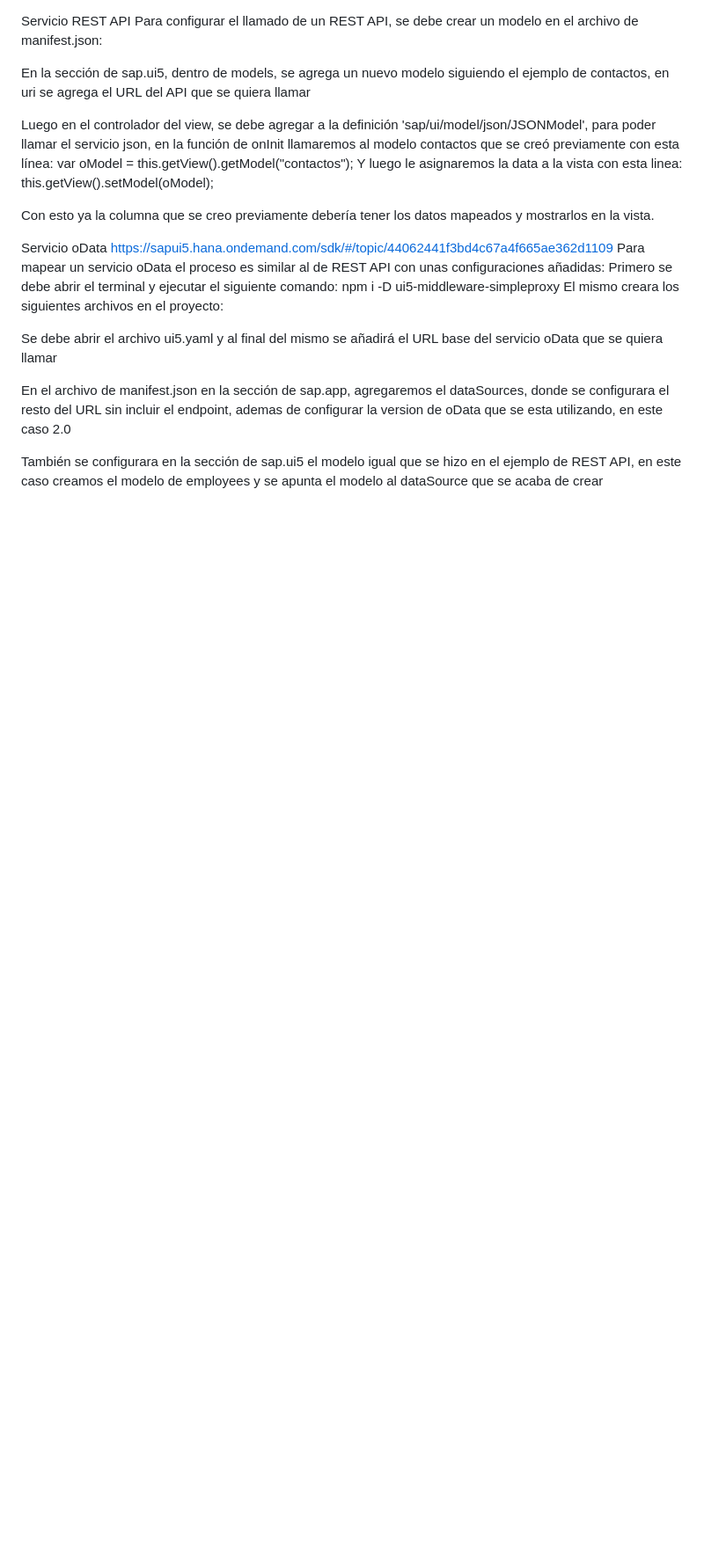
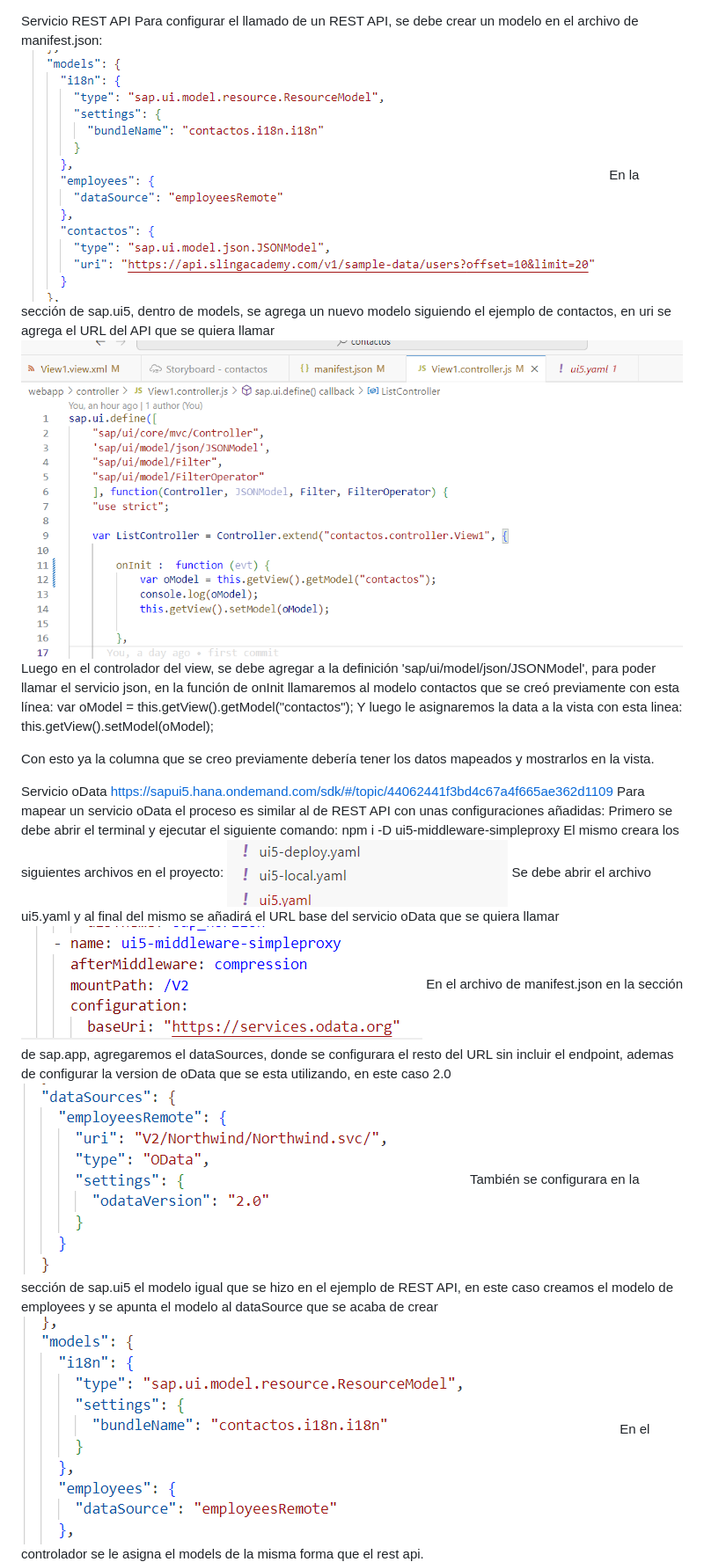
Before and after one commit to robertrivero/contactos, a Markdown page: README.md, the part around the change printed below. Shown: that part at 88% size. Drawn GitHub-style; blank space fills up the shorter version.

```diff
--- a/README.md
+++ b/README.md
@@ -25,9 +25,9 @@ Para mostrar una imagen de perfil en la columna se requiere usar el widget de Av
 
 Servicio REST API
 Para configurar el llamado de un REST API, se debe crear un modelo en el archivo de manifest.json:
-
+ ![Screenshot](imagenes/servicio.png)
 En la sección de sap.ui5, dentro de models, se agrega un nuevo modelo siguiendo el ejemplo de contactos, en uri se agrega el URL del API que se quiera llamar
-
+ ![Screenshot](imagenes/oninit.png)
 Luego en el controlador del view, se debe agregar a la definición 'sap/ui/model/json/JSONModel', para poder llamar el servicio json, en la función de onInit llamaremos al modelo contactos que se creó previamente con esta línea:
 var oModel = this.getView().getModel("contactos");
 Y luego le asignaremos la data a la vista con esta linea:
@@ -41,11 +41,11 @@ Para mapear un servicio oData el proceso es similar al de REST API con unas conf
 Primero se debe abrir el terminal y ejecutar el siguiente comando:
 npm i -D ui5-middleware-simpleproxy
 El mismo creara los siguientes archivos en el proyecto:
-
+ ![Screenshot](imagenes/ui5.png)
 Se debe abrir el archivo ui5.yaml y al final del mismo se añadirá el URL base del servicio oData que se quiera llamar
-
+ ![Screenshot](imagenes/serviceodata.png)
 En el archivo de manifest.json en la sección de sap.app, agregaremos el dataSources, donde se configurara el resto del URL sin incluir el endpoint, ademas de configurar la version de oData que se esta utilizando, en este caso 2.0
-
+  ![Screenshot](imagenes/serviceodata2.png)
 También se configurara en la sección de sap.ui5 el modelo igual que se hizo en el ejemplo de REST API, en este caso creamos el modelo de employees y se apunta el modelo al dataSource que se acaba de crear
-
+ ![Screenshot](imagenes/models1.png)
 En el controlador se le asigna el models de la misma forma que el rest api.
```
Also changed, not shown: other parts of README.md (+10 -8 lines).
